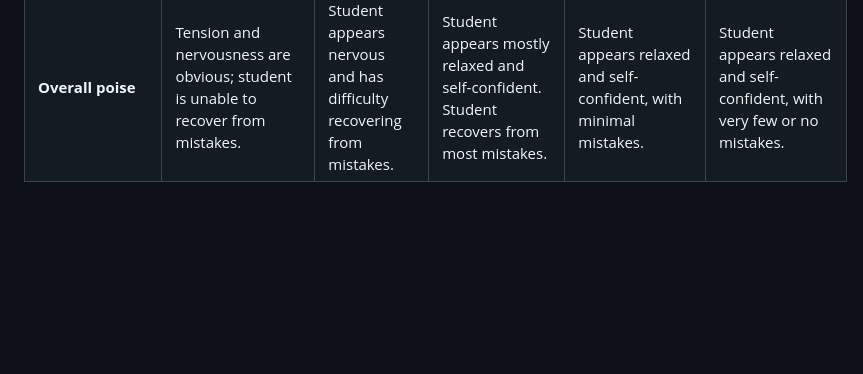
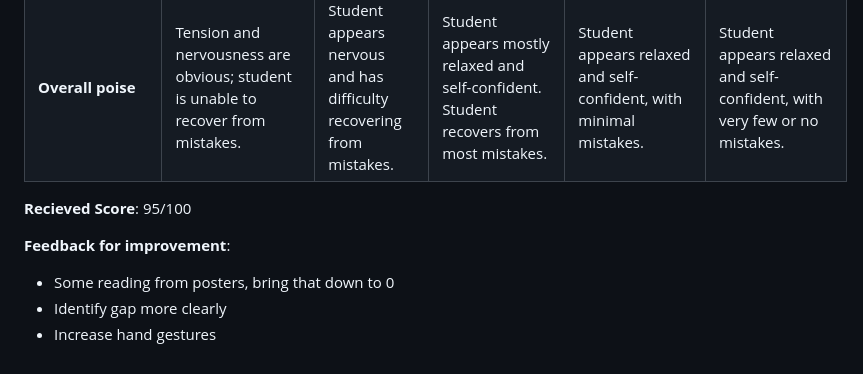
Before and after one commit to ojas-chaturvedi/NLP-Gun-Legislation, a Markdown page: poster-presentation/Rubric.md, the part around the change. Drawn GitHub-style; blank space fills up the shorter version.

Commit message:
Added score for poster and feedback for improvement

```diff
--- a/poster-presentation/Rubric.md
+++ b/poster-presentation/Rubric.md
@@ -25,3 +25,11 @@ The requirements for the AP Research Poster Presentation
 | **Movement to emphasize information**       | No movement or descriptive gestures.                                             | Student uses little movement; movements distract from rather than enhancing information. | Movements may seem rehearsed or distracting at times, but effort to enhance communication is clear.             | Occasional movements are fluid and call attention to important points, helping audience comprehension.               | Movements are fluid and call attention to important points, helping audience comprehension.                                                             |
 | **Tempo to engage audience**                | Presentation zooms by or plods along. Audience is left asleep or bewildered.     | Student noticeably goes too quickly or too slowly most of the time.                      | Student noticeable goes too quickly or too slowly at times.                                                     | Student usually presents information quickly enough to maintain interest but not too quickly for audience to follow. | Student presets information quickly enough to maintain interest but not too quickly for audience to follow.                                             |
 | **Overall poise**                           | Tension and nervousness are obvious; student is unable to recover from mistakes. | Student appears nervous and has difficulty recovering from mistakes.                     | Student appears mostly relaxed and self-confident. Student recovers from most mistakes.                         | Student appears relaxed and self-confident, with minimal mistakes.                                                   | Student appears relaxed and self-confident, with very few or no mistakes.                                                                               |
+
+
+**Recieved Score**: 95/100
+
+**Feedback for improvement**:
+- Some reading from posters, bring that down to 0
+- Identify gap more clearly
+- Increase hand gestures
```
